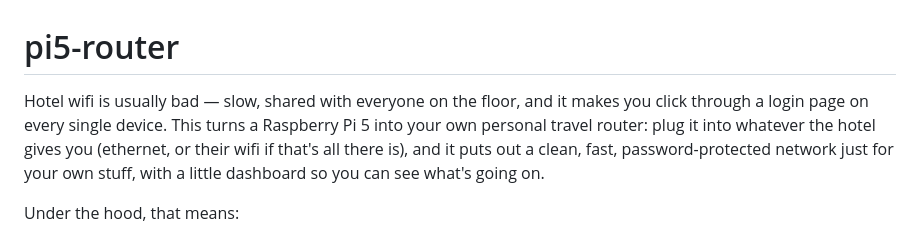
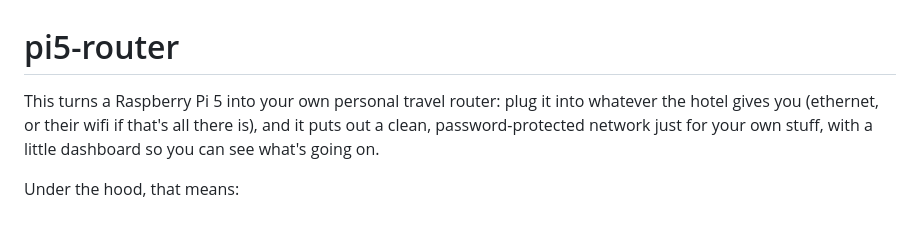
Before and after one commit to shrout1/pi5-router, a Markdown page: README.md, the part around the change. GitHub-like rendering.

Commit message:
Update README.md
Bad claude. This doesn't make the wifi any faster

```diff
--- a/README.md
+++ b/README.md
@@ -1,10 +1,9 @@
 # pi5-router
 
-Hotel wifi is usually bad — slow, shared with everyone on the floor, and it
-makes you click through a login page on every single device. This turns a
+This turns a
 Raspberry Pi 5 into your own personal travel router: plug it into whatever
 the hotel gives you (ethernet, or their wifi if that's all there is), and it
-puts out a clean, fast, password-protected network just for your own stuff,
+puts out a clean, password-protected network just for your own stuff,
 with a little dashboard so you can see what's going on.
 
 Under the hood, that means:
```
